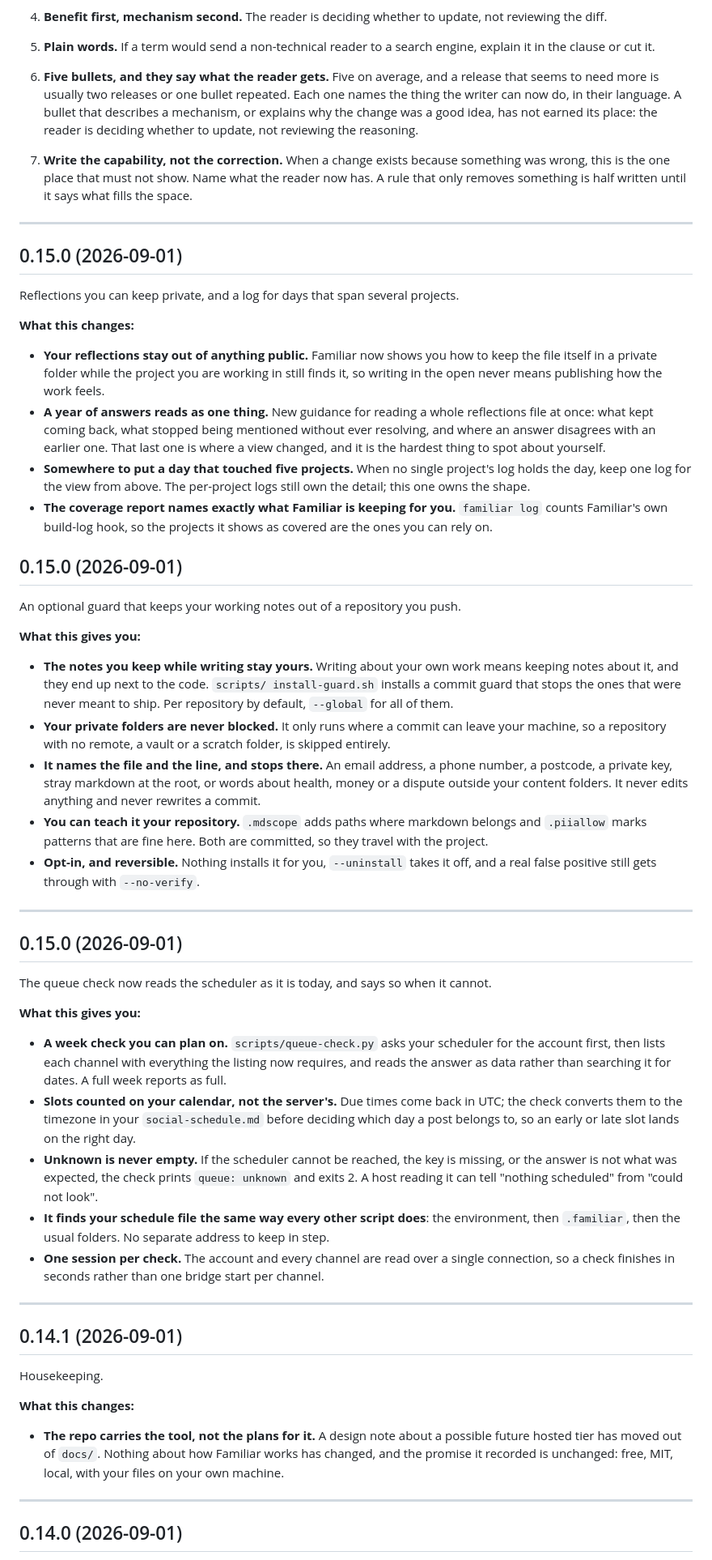
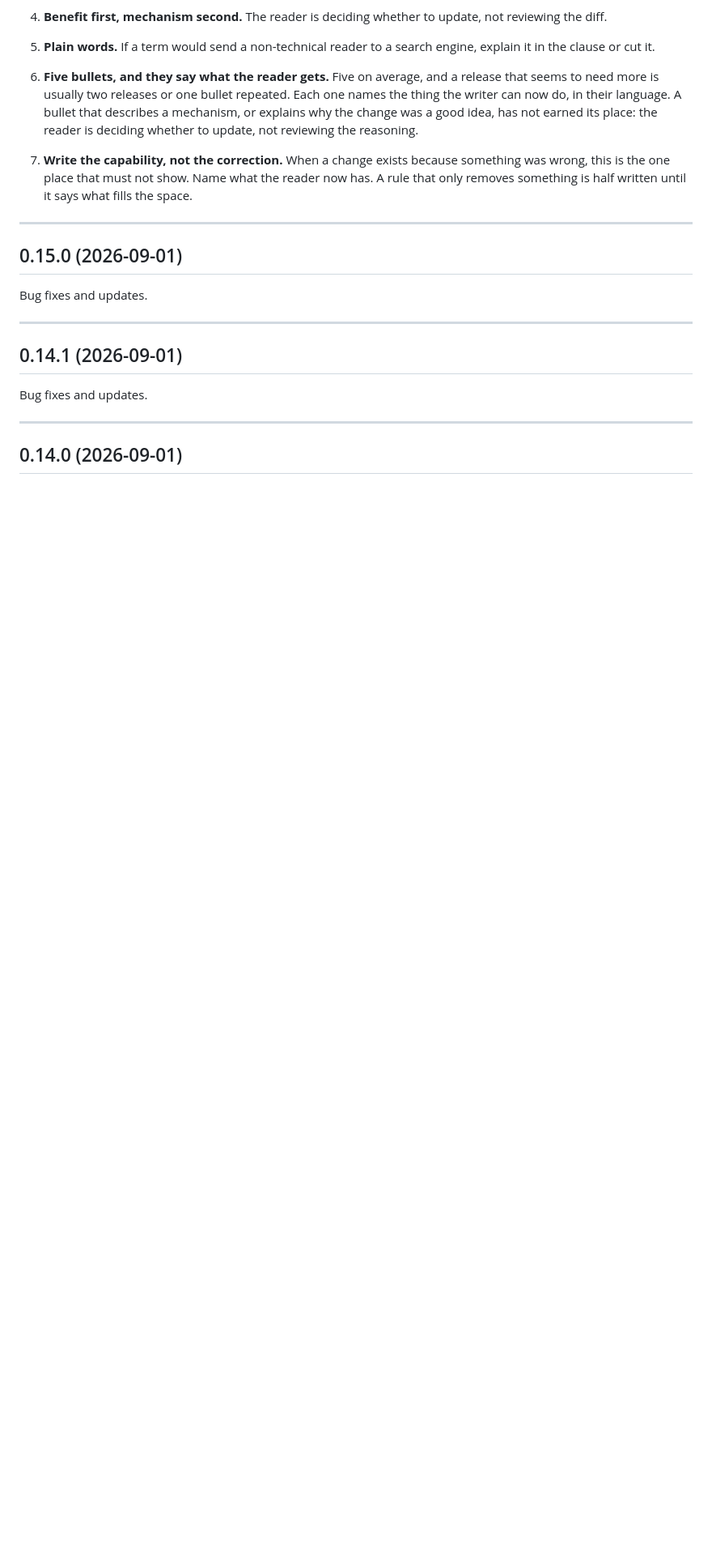
Before and after one commit to intentionaut/familiar, a Markdown page: CHANGELOG.md, the part around one of its changes. Shown at 81% size. Rendered like a GitHub page; blank space fills up the shorter version.

Commit message:
Changelog: 0.14.0 through 0.15.0 read as bug fixes and updates
Co-Authored-By: Claude Opus 5 <noreply@anthropic.com>
Claude-Session: https://claude.ai/code/session_01GZVvXbdYgJSddcSRcqewyn

```diff
--- a/CHANGELOG.md
+++ b/CHANGELOG.md
@@ -40,89 +40,13 @@ Hard rules. An entry that breaks one of them does not ship.
 
 ## 0.15.0 (2026-09-01)
 
-Reflections you can keep private, and a log for days that span several projects.
-
-**What this changes:**
-
-- **Your reflections stay out of anything public.** Familiar now shows you how to
-  keep the file itself in a private folder while the project you are working in
-  still finds it, so writing in the open never means publishing how the work
-  feels.
-- **A year of answers reads as one thing.** New guidance for reading a whole
-  reflections file at once: what kept coming back, what stopped being mentioned
-  without ever resolving, and where an answer disagrees with an earlier one.
-  That last one is where a view changed, and it is the hardest thing to spot
-  about yourself.
-- **Somewhere to put a day that touched five projects.** When no single project's
-  log holds the day, keep one log for the view from above. The per-project logs
-  still own the detail; this one owns the shape.
-- **The coverage report names exactly what Familiar is keeping for you.**
-  `familiar log` counts Familiar's own build-log hook, so the projects it shows
-  as covered are the ones you can rely on.
-
-## 0.15.0 (2026-09-01)
-
-An optional guard that keeps your working notes out of a repository you push.
-
-**What this gives you:**
-
-- **The notes you keep while writing stay yours.** Writing about your own work
-  means keeping notes about it, and they end up next to the code. `scripts/
-  install-guard.sh` installs a commit guard that stops the ones that were never
-  meant to ship. Per repository by default, `--global` for all of them.
-- **Your private folders are never blocked.** It only runs where a commit can
-  leave your machine, so a repository with no remote, a vault or a scratch
-  folder, is skipped entirely.
-- **It names the file and the line, and stops there.** An email address, a phone
-  number, a postcode, a private key, stray markdown at the root, or words about
-  health, money or a dispute outside your content folders. It never edits
-  anything and never rewrites a commit.
-- **You can teach it your repository.** `.mdscope` adds paths where markdown
-  belongs and `.piiallow` marks patterns that are fine here. Both are committed,
-  so they travel with the project.
-- **Opt-in, and reversible.** Nothing installs it for you, `--uninstall` takes
-  it off, and a real false positive still gets through with `--no-verify`.
-
----
-
-## 0.15.0 (2026-09-01)
-
-The queue check now reads the scheduler as it is today, and says so when it
-cannot.
-
-**What this gives you:**
-
-- **A week check you can plan on.** `scripts/queue-check.py` asks your
-  scheduler for the account first, then lists each channel with everything the
-  listing now requires, and reads the answer as data rather than searching it
-  for dates. A full week reports as full.
-- **Slots counted on your calendar, not the server's.** Due times come back in
-  UTC; the check converts them to the timezone in your `social-schedule.md`
-  before deciding which day a post belongs to, so an early or late slot lands
-  on the right day.
-- **Unknown is never empty.** If the scheduler cannot be reached, the key is
-  missing, or the answer is not what was expected, the check prints
-  `queue: unknown` and exits 2. A host reading it can tell "nothing scheduled"
-  from "could not look".
-- **It finds your schedule file the same way every other script does**: the
-  environment, then `.familiar`, then the usual folders. No separate address to
-  keep in step.
-- **One session per check.** The account and every channel are read over a
-  single connection, so a check finishes in seconds rather than one bridge
-  start per channel.
+Bug fixes and updates.
 
 ---
 
 ## 0.14.1 (2026-09-01)
 
-Housekeeping.
-
-**What this changes:**
-
-- **The repo carries the tool, not the plans for it.** A design note about a
-  possible future hosted tier has moved out of `docs/`. Nothing about how
-  Familiar works has changed, and the promise it recorded is unchanged: free,
-  MIT, local, with your files on your own machine.
+Bug fixes and updates.
 
 ---
 
```
Also changed, not shown: other parts of CHANGELOG.md (+1 -20 lines).
